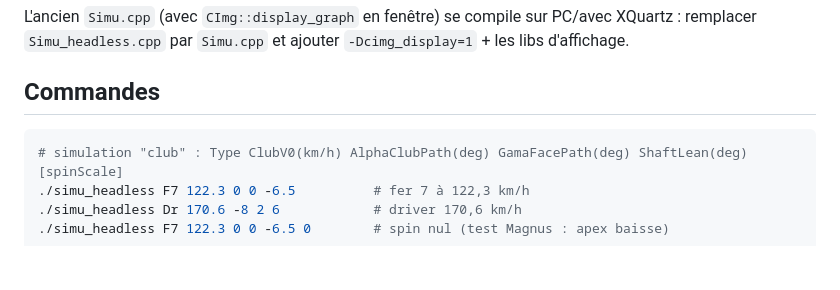
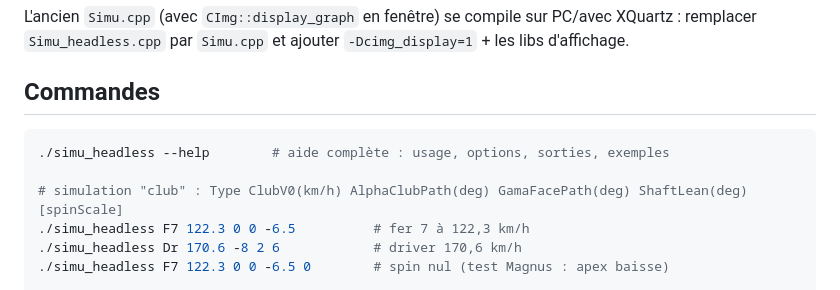
Before and after one commit to philippematthieu/CaptureGolfBallRadar, a Markdown page: Cpp/README.md, the part around the change. GitHub-like rendering; blank space fills up the shorter version.

Commit message:
Cpp/README.md : ajout de la commande --help dans la section Commandes

````diff
--- a/Cpp/README.md
+++ b/Cpp/README.md
@@ -23,9 +23,9 @@ L'ancien `Simu.cpp` (avec `CImg::display_graph` en fenêtre) se compile sur PC/a
 
 ## Commandes
 
+```bash
+./simu_headless --help        # aide complète : usage, options, sorties, exemples
 
-
-```bash
 # simulation "club" : Type ClubV0(km/h) AlphaClubPath(deg) GamaFacePath(deg) ShaftLean(deg) [spinScale]
 ./simu_headless F7 122.3 0 0 -6.5          # fer 7 à 122,3 km/h
 ./simu_headless Dr 170.6 -8 2 6            # driver 170,6 km/h
````
